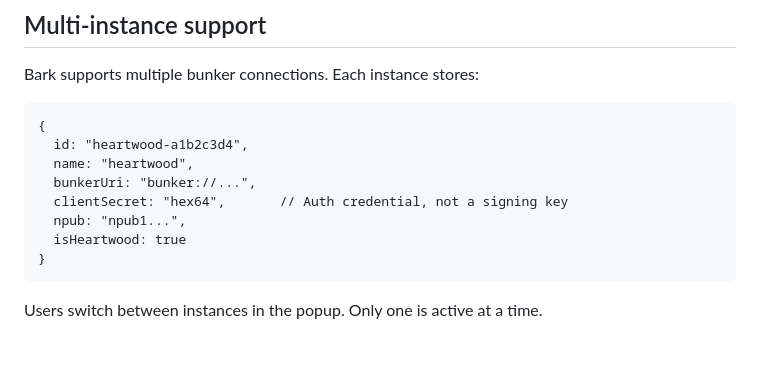
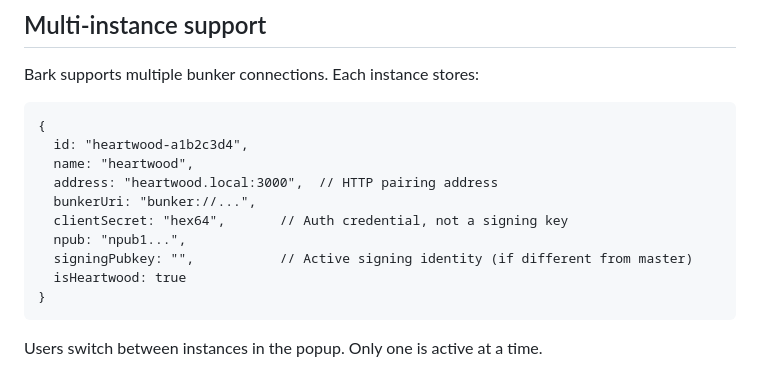
Before and after one commit to forgesworn/bark, a Markdown page: ARCHITECTURE.md, the part around the change. Drawn GitHub-style; blank space fills up the shorter version.

````diff
--- a/ARCHITECTURE.md
+++ b/ARCHITECTURE.md
@@ -73,9 +73,11 @@ Bark supports multiple bunker connections. Each instance stores:
 {
   id: "heartwood-a1b2c3d4",
   name: "heartwood",
+  address: "heartwood.local:3000",  // HTTP pairing address
   bunkerUri: "bunker://...",
   clientSecret: "hex64",       // Auth credential, not a signing key
   npub: "npub1...",
+  signingPubkey: "",           // Active signing identity (if different from master)
   isHeartwood: true
 }
 ```
````
Also changed, not shown: README.md (+1 -1 lines).
